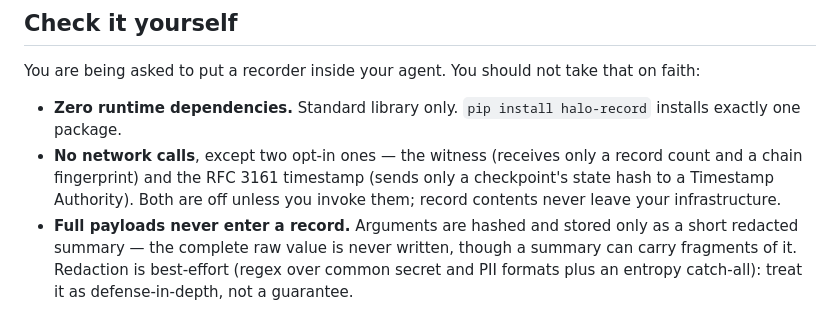
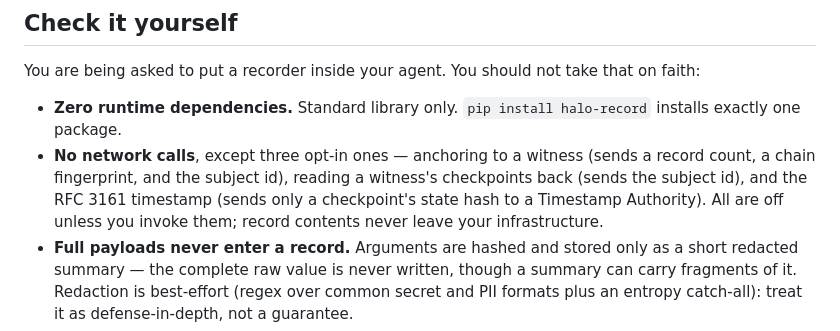
Before and after one commit to bkuan001/halo-record, a Markdown page: README.md, the part around the change. GitHub-like rendering.

Commit message:
Clarify the opt-in network-call inventory in the README

```diff
--- a/README.md
+++ b/README.md
@@ -15,7 +15,7 @@ The record format is open and free to implement. This package is the reference i
 You are being asked to put a recorder inside your agent. You should not take that on faith:
 
 - **Zero runtime dependencies.** Standard library only. `pip install halo-record` installs exactly one package.
-- **No network calls**, except two opt-in ones — the witness (receives only a record count and a chain fingerprint) and the RFC 3161 timestamp (sends only a checkpoint's state hash to a Timestamp Authority). Both are off unless you invoke them; record contents never leave your infrastructure.
+- **No network calls**, except three opt-in ones — anchoring to a witness (sends a record count, a chain fingerprint, and the subject id), reading a witness's checkpoints back (sends the subject id), and the RFC 3161 timestamp (sends only a checkpoint's state hash to a Timestamp Authority). All are off unless you invoke them; record contents never leave your infrastructure.
 - **Full payloads never enter a record.** Arguments are hashed and stored only as a short redacted summary — the complete raw value is never written, though a summary can carry fragments of it. Redaction is best-effort (regex over common secret and PII formats plus an entropy catch-all): treat it as defense-in-depth, not a guarantee.
 - **Small enough to audit.** ~5,300 lines of Python (code lines, not counting blanks and comments). Read all of it in an afternoon.
 - **Apache-2.0.**
```
